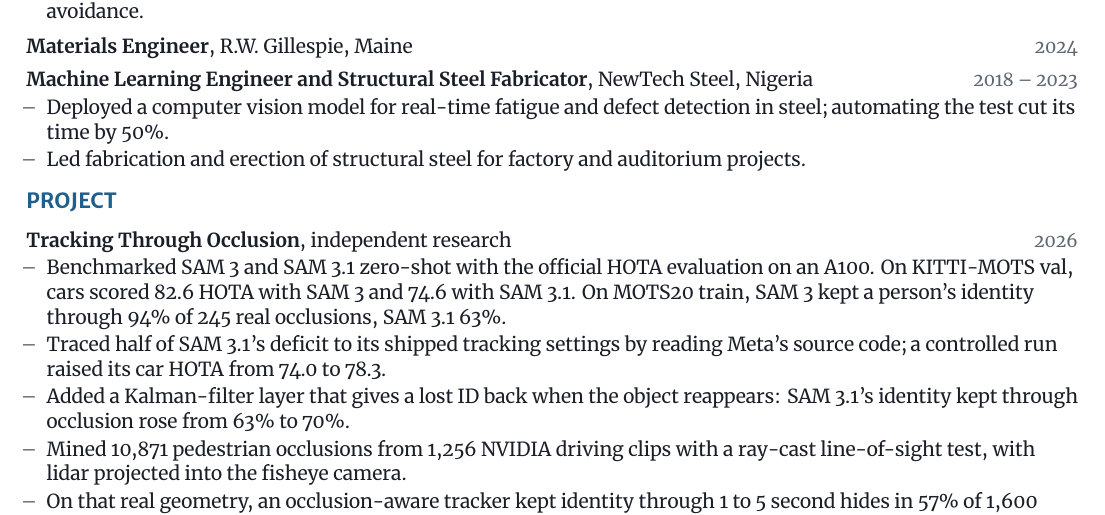
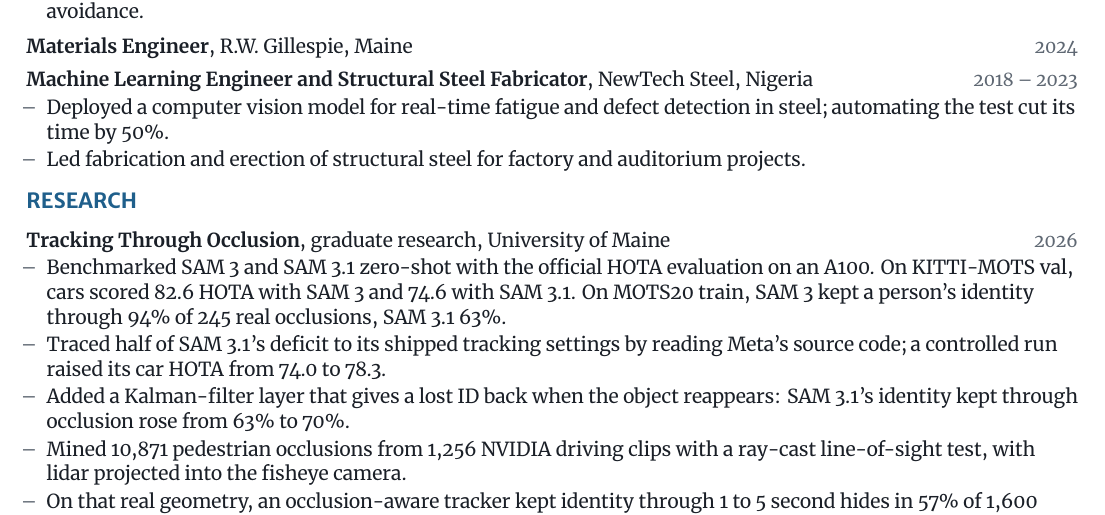
Before and after one commit to sadeeqgandalf/sadeeqgandalf.github.io, a LaTeX CV (cv/Sadeeq_Adeyemi_CV_Industry.tex): part of the page, cut so that both start at the same text. Compiled offline with XeLaTeX.

Commit message:
Describe the occlusion work as graduate research at the University of Maine, not independent research
Co-Authored-By: Claude Opus 5.5 <noreply@anthropic.com>
Claude-Session: https://claude.ai/code/session_01EQurzmSpYjnZ4su1jqYDQF

```diff
--- a/cv/Sadeeq_Adeyemi_CV_Industry.tex
+++ b/cv/Sadeeq_Adeyemi_CV_Industry.tex
@@ -38,8 +38,8 @@ segmentation models. I work in Python, C++, PyTorch and ROS 2, and use AI coding
   \item Led fabrication and erection of structural steel for factory and auditorium projects.
 \end{itemize}
 
-\section{Project}
-\entry{Tracking Through Occlusion}{independent research}{2026}
+\section{Research}
+\entry{Tracking Through Occlusion}{graduate research, University of Maine}{2026}
 \begin{itemize}
   \item Benchmarked SAM 3 and SAM 3.1 zero-shot with the official HOTA evaluation on an A100. On KITTI-MOTS val, cars scored 82.6 HOTA
         with SAM 3 and 74.6 with SAM 3.1. On MOTS20 train, SAM 3 kept a person's identity through 94\% of 245 real occlusions, SAM 3.1 63\%.
```
Also changed, not shown: cv/Sadeeq_Adeyemi_CV_Research.tex (+1 -1 lines), cv-research.pdf, cv.pdf, cv/Sadeeq_Adeyemi_CV_Industry.pdf, cv/Sadeeq_Adeyemi_CV_Research.pdf, 1 other file.
